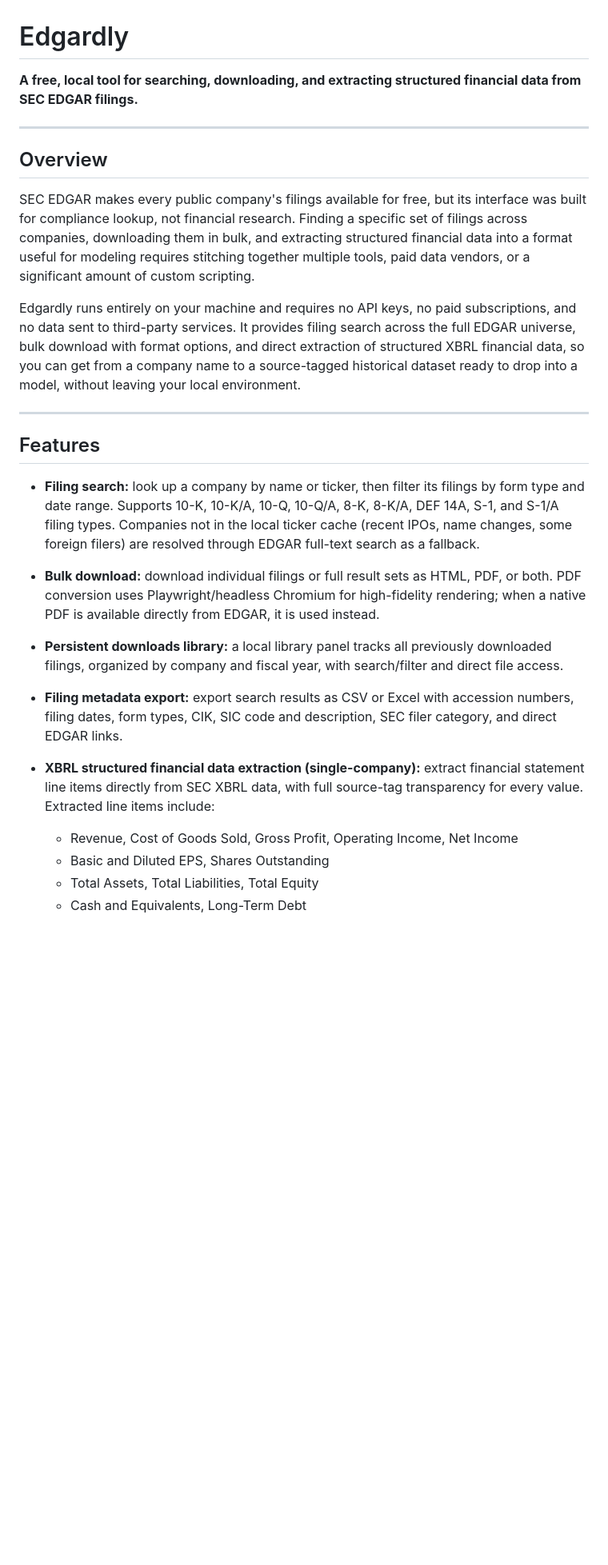
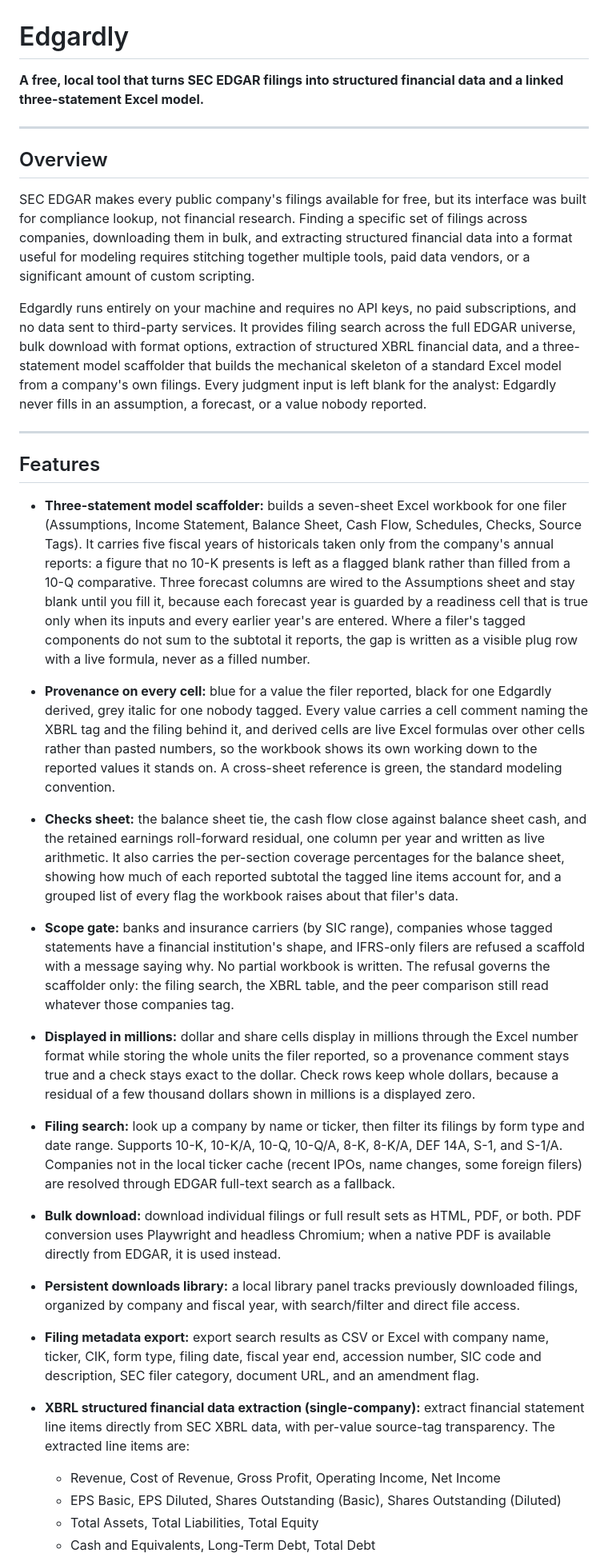
Before and after one commit to thekeoni1/edgardly, a Markdown page: README.md, the part around one of its changes. Shown at 80% size. Drawn GitHub-style; blank space fills up the shorter version.

```diff
--- a/README.md
+++ b/README.md
@@ -1,6 +1,6 @@
 # Edgardly
 
-**A free, local tool for searching, downloading, and extracting structured financial data from SEC EDGAR filings.**
+**A free, local tool that turns SEC EDGAR filings into structured financial data and a linked three-statement Excel model.**
 
 ---
 
@@ -8,23 +8,33 @@
 
 SEC EDGAR makes every public company's filings available for free, but its interface was built for compliance lookup, not financial research. Finding a specific set of filings across companies, downloading them in bulk, and extracting structured financial data into a format useful for modeling requires stitching together multiple tools, paid data vendors, or a significant amount of custom scripting.
 
-Edgardly runs entirely on your machine and requires no API keys, no paid subscriptions, and no data sent to third-party services. It provides filing search across the full EDGAR universe, bulk download with format options, and direct extraction of structured XBRL financial data, so you can get from a company name to a source-tagged historical dataset ready to drop into a model, without leaving your local environment.
+Edgardly runs entirely on your machine and requires no API keys, no paid subscriptions, and no data sent to third-party services. It provides filing search across the full EDGAR universe, bulk download with format options, extraction of structured XBRL financial data, and a three-statement model scaffolder that builds the mechanical skeleton of a standard Excel model from a company's own filings. Every judgment input is left blank for the analyst: Edgardly never fills in an assumption, a forecast, or a value nobody reported.
 
 ---
 
 ## Features
 
-- **Filing search:** look up a company by name or ticker, then filter its filings by form type and date range. Supports 10-K, 10-K/A, 10-Q, 10-Q/A, 8-K, 8-K/A, DEF 14A, S-1, and S-1/A filing types. Companies not in the local ticker cache (recent IPOs, name changes, some foreign filers) are resolved through EDGAR full-text search as a fallback.
+- **Three-statement model scaffolder:** builds a seven-sheet Excel workbook for one filer (Assumptions, Income Statement, Balance Sheet, Cash Flow, Schedules, Checks, Source Tags). It carries five fiscal years of historicals taken only from the company's annual reports: a figure that no 10-K presents is left as a flagged blank rather than filled from a 10-Q comparative. Three forecast columns are wired to the Assumptions sheet and stay blank until you fill it, because each forecast year is guarded by a readiness cell that is true only when its inputs and every earlier year's are entered. Where a filer's tagged components do not sum to the subtotal it reports, the gap is written as a visible plug row with a live formula, never as a filled number.
 
-- **Bulk download:** download individual filings or full result sets as HTML, PDF, or both. PDF conversion uses Playwright/headless Chromium for high-fidelity rendering; when a native PDF is available directly from EDGAR, it is used instead.
+- **Provenance on every cell:** blue for a value the filer reported, black for one Edgardly derived, grey italic for one nobody tagged. Every value carries a cell comment naming the XBRL tag and the filing behind it, and derived cells are live Excel formulas over other cells rather than pasted numbers, so the workbook shows its own working down to the reported values it stands on. A cross-sheet reference is green, the standard modeling convention.
 
-- **Persistent downloads library:** a local library panel tracks all previously downloaded filings, organized by company and fiscal year, with search/filter and direct file access.
+- **Checks sheet:** the balance sheet tie, the cash flow close against balance sheet cash, and the retained earnings roll-forward residual, one column per year and written as live arithmetic. It also carries the per-section coverage percentages for the balance sheet, showing how much of each reported subtotal the tagged line items account for, and a grouped list of every flag the workbook raises about that filer's data.
 
-- **Filing metadata export:** export search results as CSV or Excel with accession numbers, filing dates, form types, CIK, SIC code and description, SEC filer category, and direct EDGAR links.
+- **Scope gate:** banks and insurance carriers (by SIC range), companies whose tagged statements have a financial institution's shape, and IFRS-only filers are refused a scaffold with a message saying why. No partial workbook is written. The refusal governs the scaffolder only: the filing search, the XBRL table, and the peer comparison still read whatever those companies tag.
 
-- **XBRL structured financial data extraction (single-company):** extract financial statement line items directly from SEC XBRL data, with full source-tag transparency for every value. Extracted line items include:
-  - Revenue, Cost of Goods Sold, Gross Profit, Operating Income, Net Income
-  - Basic and Diluted EPS, Shares Outstanding
+- **Displayed in millions:** dollar and share cells display in millions through the Excel number format while storing the whole units the filer reported, so a provenance comment stays true and a check stays exact to the dollar. Check rows keep whole dollars, because a residual of a few thousand dollars shown in millions is a displayed zero.
+
+- **Filing search:** look up a company by name or ticker, then filter its filings by form type and date range. Supports 10-K, 10-K/A, 10-Q, 10-Q/A, 8-K, 8-K/A, DEF 14A, S-1, and S-1/A. Companies not in the local ticker cache (recent IPOs, name changes, some foreign filers) are resolved through EDGAR full-text search as a fallback.
+
+- **Bulk download:** download individual filings or full result sets as HTML, PDF, or both. PDF conversion uses Playwright and headless Chromium; when a native PDF is available directly from EDGAR, it is used instead.
+
+- **Persistent downloads library:** a local library panel tracks previously downloaded filings, organized by company and fiscal year, with search/filter and direct file access.
+
+- **Filing metadata export:** export search results as CSV or Excel with company name, ticker, CIK, form type, filing date, fiscal year end, accession number, SIC code and description, SEC filer category, document URL, and an amendment flag.
+
+- **XBRL structured financial data extraction (single-company):** extract financial statement line items directly from SEC XBRL data, with per-value source-tag transparency. The extracted line items are:
+  - Revenue, Cost of Revenue, Gross Profit, Operating Income, Net Income
+  - EPS Basic, EPS Diluted, Shares Outstanding (Basic), Shares Outstanding (Diluted)
   - Total Assets, Total Liabilities, Total Equity
-  - Cash and Equivalents, Long-Term Debt
+  - Cash and Equivalents, Long-Term Debt, Total Debt
 
```
Also changed, not shown: other parts of README.md (+29 -16 lines).
